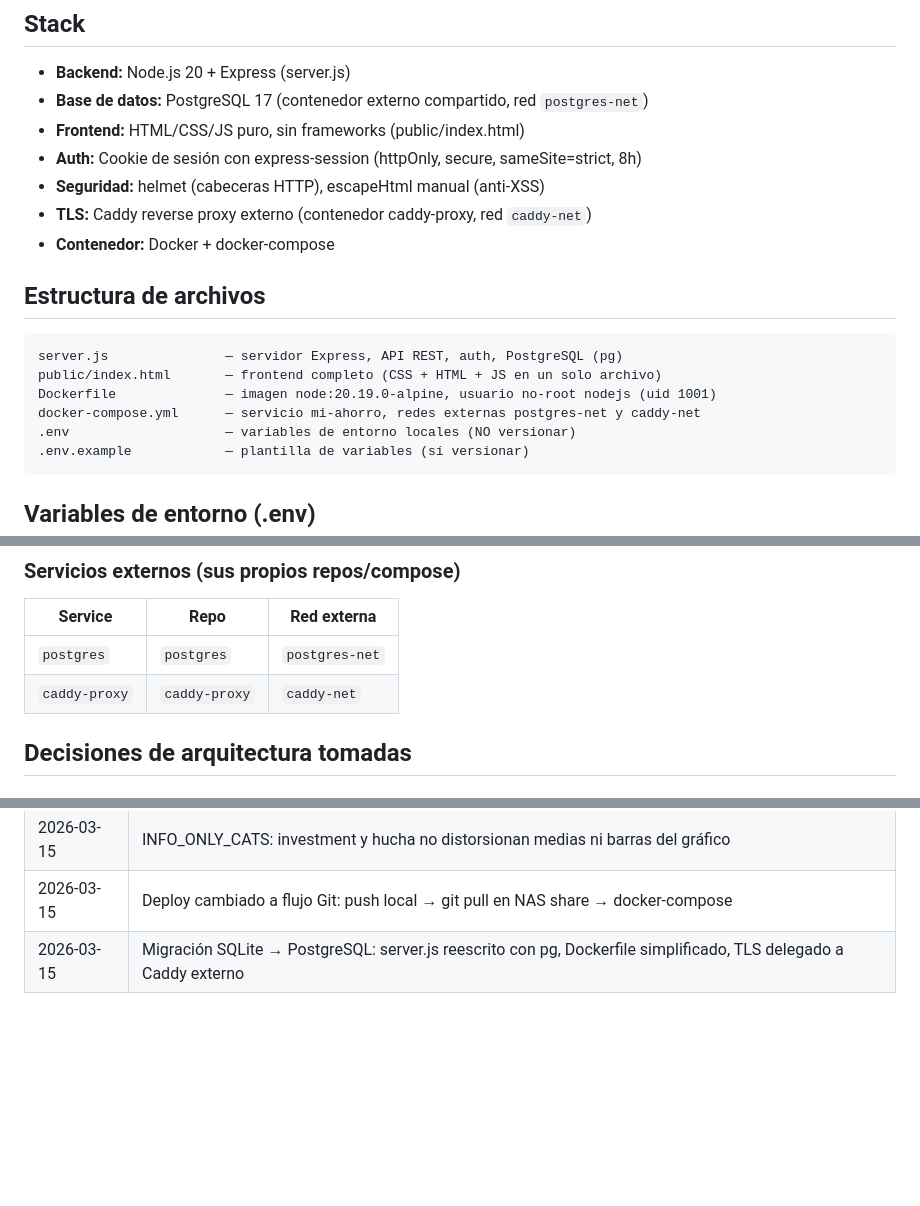
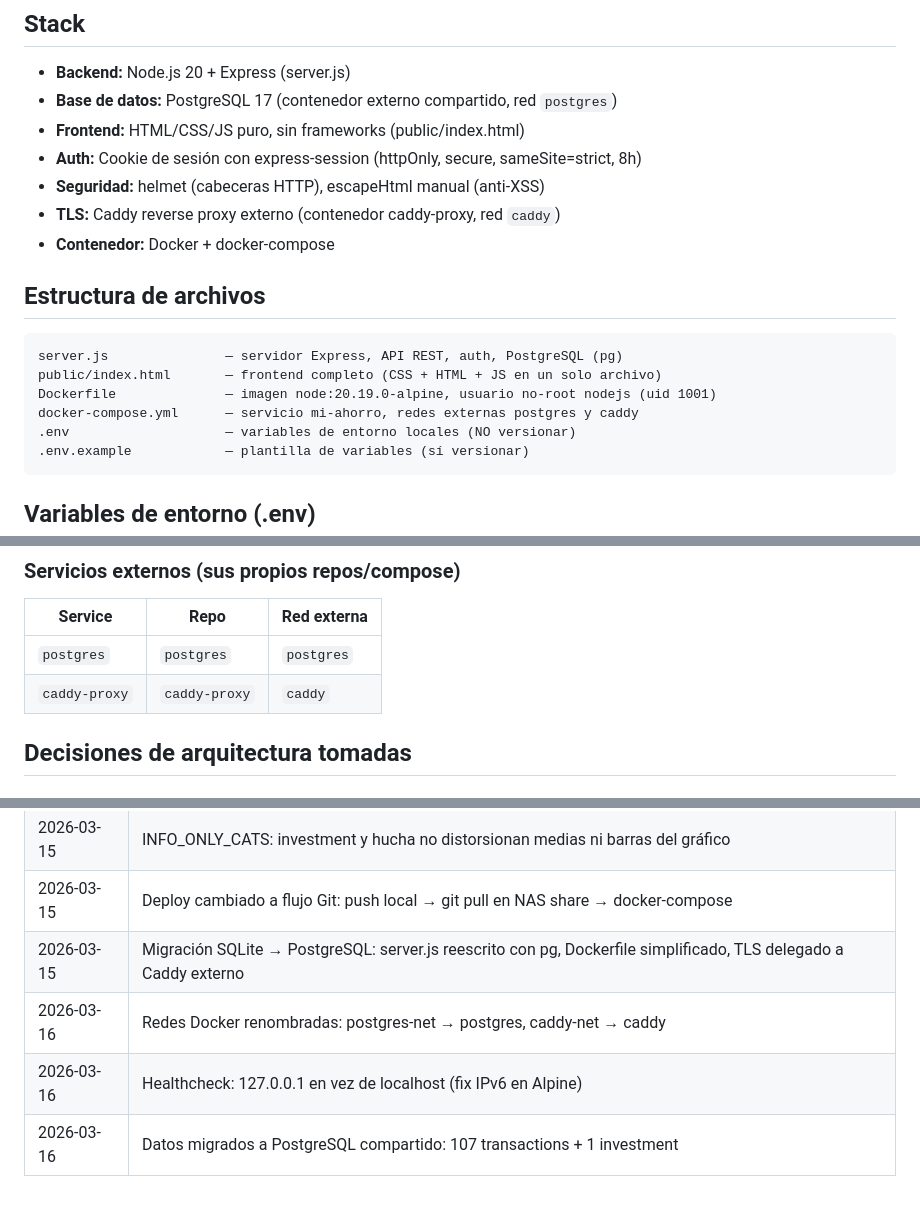
Before and after one commit to RaYx90/mi-ahorro, a Markdown page: CLAUDE.md, 3 parts joined by grey strips. Drawn GitHub-style; blank space fills up the shorter version.

Commit message:
docs: actualizar CLAUDE.md — redes postgres/caddy, historial migracion
Co-Authored-By: Claude Opus 4.6 (1M context) <noreply@anthropic.com>

````diff
--- a/CLAUDE.md
+++ b/CLAUDE.md
@@ -6,11 +6,11 @@ Desplegada en un NAS doméstico con Docker. Acceso desde navegador local/LAN.
 
 ## Stack
 - **Backend:** Node.js 20 + Express (server.js)
-- **Base de datos:** PostgreSQL 17 (contenedor externo compartido, red `postgres-net`)
+- **Base de datos:** PostgreSQL 17 (contenedor externo compartido, red `postgres`)
 - **Frontend:** HTML/CSS/JS puro, sin frameworks (public/index.html)
 - **Auth:** Cookie de sesión con express-session (httpOnly, secure, sameSite=strict, 8h)
 - **Seguridad:** helmet (cabeceras HTTP), escapeHtml manual (anti-XSS)
-- **TLS:** Caddy reverse proxy externo (contenedor caddy-proxy, red `caddy-net`)
+- **TLS:** Caddy reverse proxy externo (contenedor caddy-proxy, red `caddy`)
 - **Contenedor:** Docker + docker-compose
 
 ## Estructura de archivos
@@ -18,7 +18,7 @@ Desplegada en un NAS doméstico con Docker. Acceso desde navegador local/LAN.
 server.js               — servidor Express, API REST, auth, PostgreSQL (pg)
 public/index.html       — frontend completo (CSS + HTML + JS en un solo archivo)
 Dockerfile              — imagen node:20.19.0-alpine, usuario no-root nodejs (uid 1001)
-docker-compose.yml      — servicio mi-ahorro, redes externas postgres-net y caddy-net
+docker-compose.yml      — servicio mi-ahorro, redes externas postgres y caddy
 .env                    — variables de entorno locales (NO versionar)
 .env.example            — plantilla de variables (sí versionar)
 ```
@@ -95,8 +95,8 @@ docker compose build --no-cache && docker compose up -d
 ### Servicios externos (sus propios repos/compose)
 | Service | Repo | Red externa |
 |---|---|---|
-| `postgres` | `postgres` | `postgres-net` |
-| `caddy-proxy` | `caddy-proxy` | `caddy-net` |
+| `postgres` | `postgres` | `postgres` |
+| `caddy-proxy` | `caddy-proxy` | `caddy` |
 
 ## Decisiones de arquitectura tomadas
 
@@ -143,3 +143,6 @@ docker compose build --no-cache && docker compose up -d
 | 2026-03-15 | INFO_ONLY_CATS: investment y hucha no distorsionan medias ni barras del gráfico |
 | 2026-03-15 | Deploy cambiado a flujo Git: push local → git pull en NAS share → docker-compose |
 | 2026-03-15 | Migración SQLite → PostgreSQL: server.js reescrito con pg, Dockerfile simplificado, TLS delegado a Caddy externo |
+| 2026-03-16 | Redes Docker renombradas: postgres-net → postgres, caddy-net → caddy |
+| 2026-03-16 | Healthcheck: 127.0.0.1 en vez de localhost (fix IPv6 en Alpine) |
+| 2026-03-16 | Datos migrados a PostgreSQL compartido: 107 transactions + 1 investment |
````
